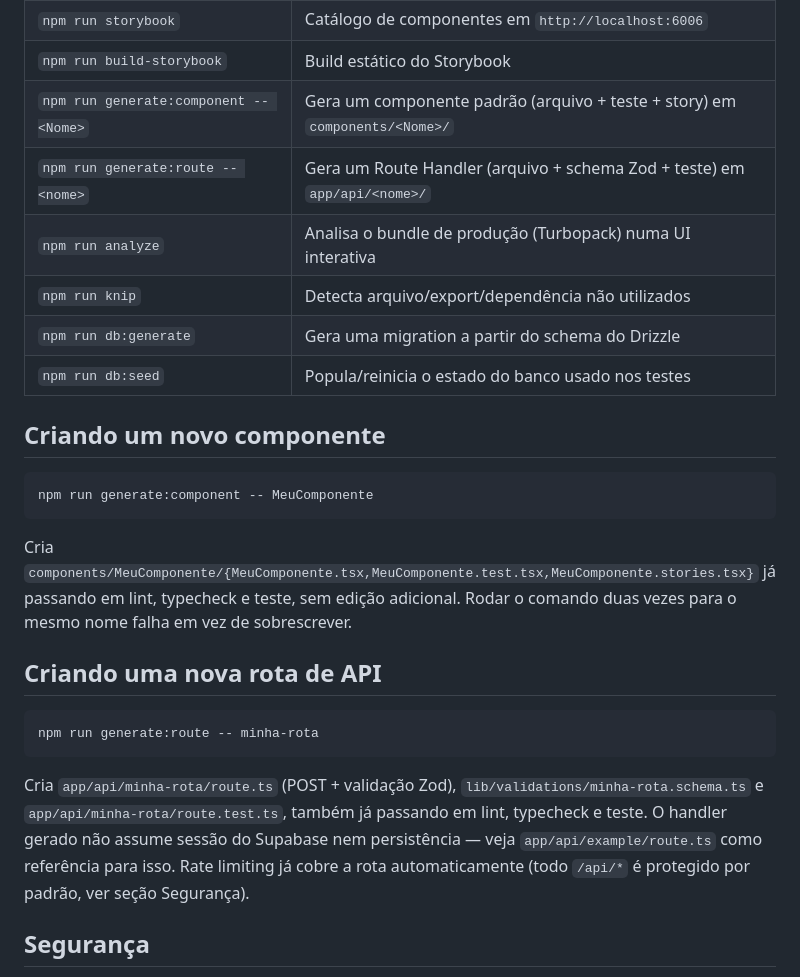
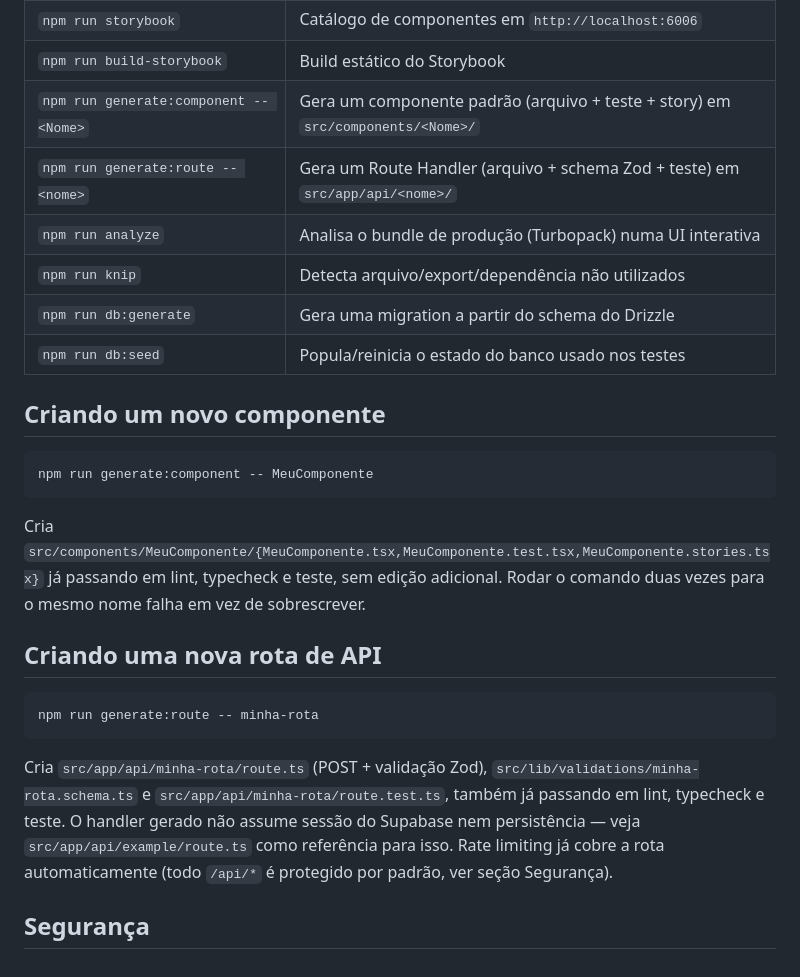
Before and after one commit to bulnes/nextjs-boilerplate, a Markdown page: README.md, the part around one of its changes. Rendered like a GitHub page.

````diff
--- a/README.md
+++ b/README.md
@@ -59,8 +59,8 @@ validação de ambiente (ver `lib/env.ts`).
 | `npm run test:e2e`          | Testes E2E (Playwright, builda e sobe o app automaticamente)     |
 | `npm run storybook`         | Catálogo de componentes em `http://localhost:6006`               |
 | `npm run build-storybook`   | Build estático do Storybook                                     |
-| `npm run generate:component -- <Nome>` | Gera um componente padrão (arquivo + teste + story) em `components/<Nome>/` |
-| `npm run generate:route -- <nome>` | Gera um Route Handler (arquivo + schema Zod + teste) em `app/api/<nome>/` |
+| `npm run generate:component -- <Nome>` | Gera um componente padrão (arquivo + teste + story) em `src/components/<Nome>/` |
+| `npm run generate:route -- <nome>` | Gera um Route Handler (arquivo + schema Zod + teste) em `src/app/api/<nome>/` |
 | `npm run analyze`           | Analisa o bundle de produção (Turbopack) numa UI interativa      |
 | `npm run knip`              | Detecta arquivo/export/dependência não utilizados                |
 | `npm run db:generate`      | Gera uma migration a partir do schema do Drizzle                |
@@ -72,7 +72,7 @@ validação de ambiente (ver `lib/env.ts`).
 npm run generate:component -- MeuComponente
 ```
 
-Cria `components/MeuComponente/{MeuComponente.tsx,MeuComponente.test.tsx,MeuComponente.stories.tsx}`
+Cria `src/components/MeuComponente/{MeuComponente.tsx,MeuComponente.test.tsx,MeuComponente.stories.tsx}`
 já passando em lint, typecheck e teste, sem edição adicional. Rodar o comando duas vezes para o mesmo
 nome falha em vez de sobrescrever.
 
@@ -82,9 +82,9 @@ nome falha em vez de sobrescrever.
 npm run generate:route -- minha-rota
 ```
 
-Cria `app/api/minha-rota/route.ts` (POST + validação Zod), `lib/validations/minha-rota.schema.ts`
-e `app/api/minha-rota/route.test.ts`, também já passando em lint, typecheck e teste. O handler
-gerado não assume sessão do Supabase nem persistência — veja `app/api/example/route.ts` como
+Cria `src/app/api/minha-rota/route.ts` (POST + validação Zod), `src/lib/validations/minha-rota.schema.ts`
+e `src/app/api/minha-rota/route.test.ts`, também já passando em lint, typecheck e teste. O handler
+gerado não assume sessão do Supabase nem persistência — veja `src/app/api/example/route.ts` como
 referência para isso. Rate limiting já cobre a rota automaticamente (todo `/api/*` é protegido por
 padrão, ver seção Segurança).
 
````
Also changed, not shown: other parts of README.md (+18 -15 lines).
